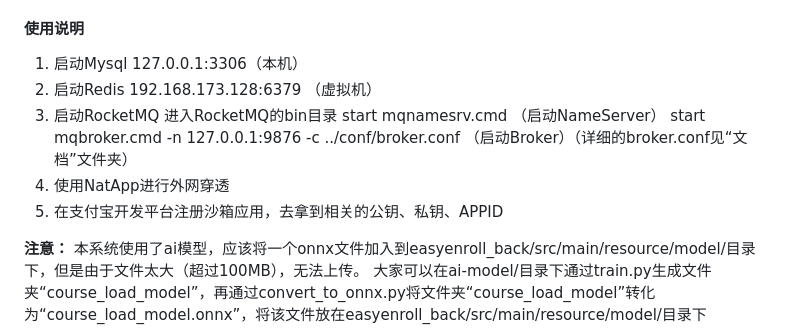
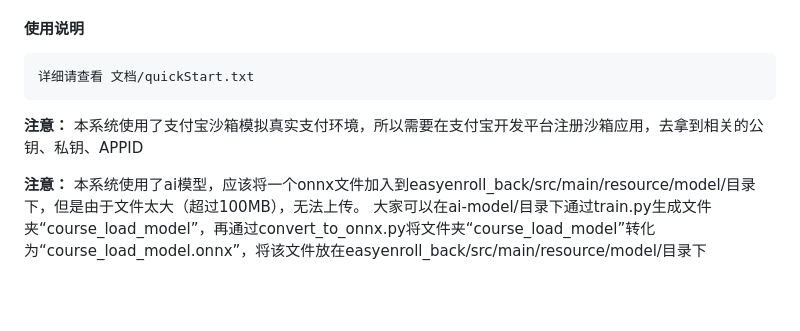
Before and after one commit to 1parado/quick_lession_zzu, a Markdown page: README.md, the part around the change. GitHub-like rendering; blank space fills up the shorter version.

Commit message:
update README.md.
Signed-off-by: liy <1326350700@qq.com>

```diff
--- a/README.md
+++ b/README.md
@@ -56,16 +56,9 @@
 
 #### 使用说明
 
-1.  启动Mysql
-    127.0.0.1:3306（本机）
-2.  启动Redis
-    192.168.173.128:6379 （虚拟机）
-3.  启动RocketMQ
-    进入RocketMQ的bin目录
-    start mqnamesrv.cmd （启动NameServer）
-    start mqbroker.cmd -n 127.0.0.1:9876 -c ../conf/broker.conf （启动Broker）（详细的broker.conf见“文档”文件夹）
-4.  使用NatApp进行外网穿透
-5.  在支付宝开发平台注册沙箱应用，去拿到相关的公钥、私钥、APPID
+    详细请查看 文档/quickStart.txt
+
+ **注意：** 本系统使用了支付宝沙箱模拟真实支付环境，所以需要在支付宝开发平台注册沙箱应用，去拿到相关的公钥、私钥、APPID
 
  **注意：** 本系统使用了ai模型，应该将一个onnx文件加入到easyenroll_back/src/main/resource/model/目录下，但是由于文件太大（超过100MB），无法上传。 大家可以在ai-model/目录下通过train.py生成文件夹“course_load_model”，再通过convert_to_onnx.py将文件夹“course_load_model”转化为“course_load_model.onnx”，将该文件放在easyenroll_back/src/main/resource/model/目录下
 
```
